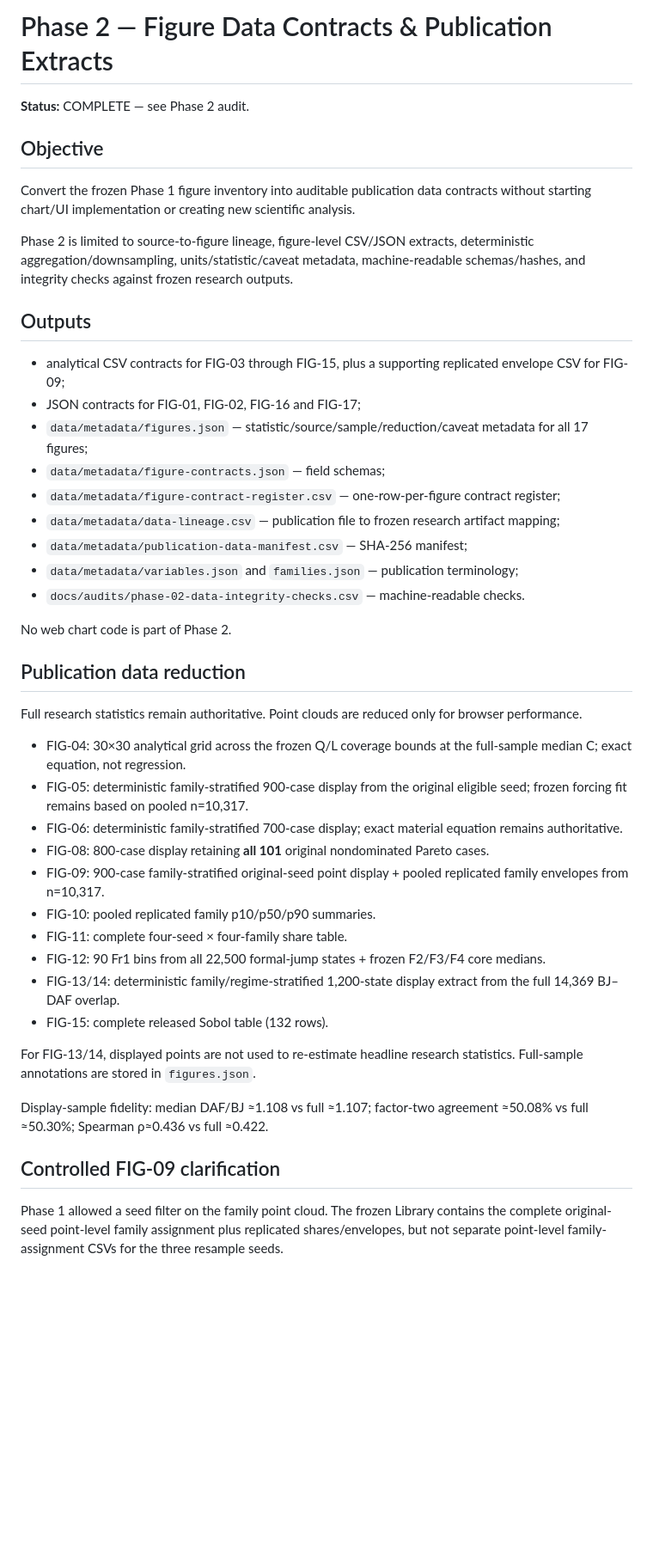
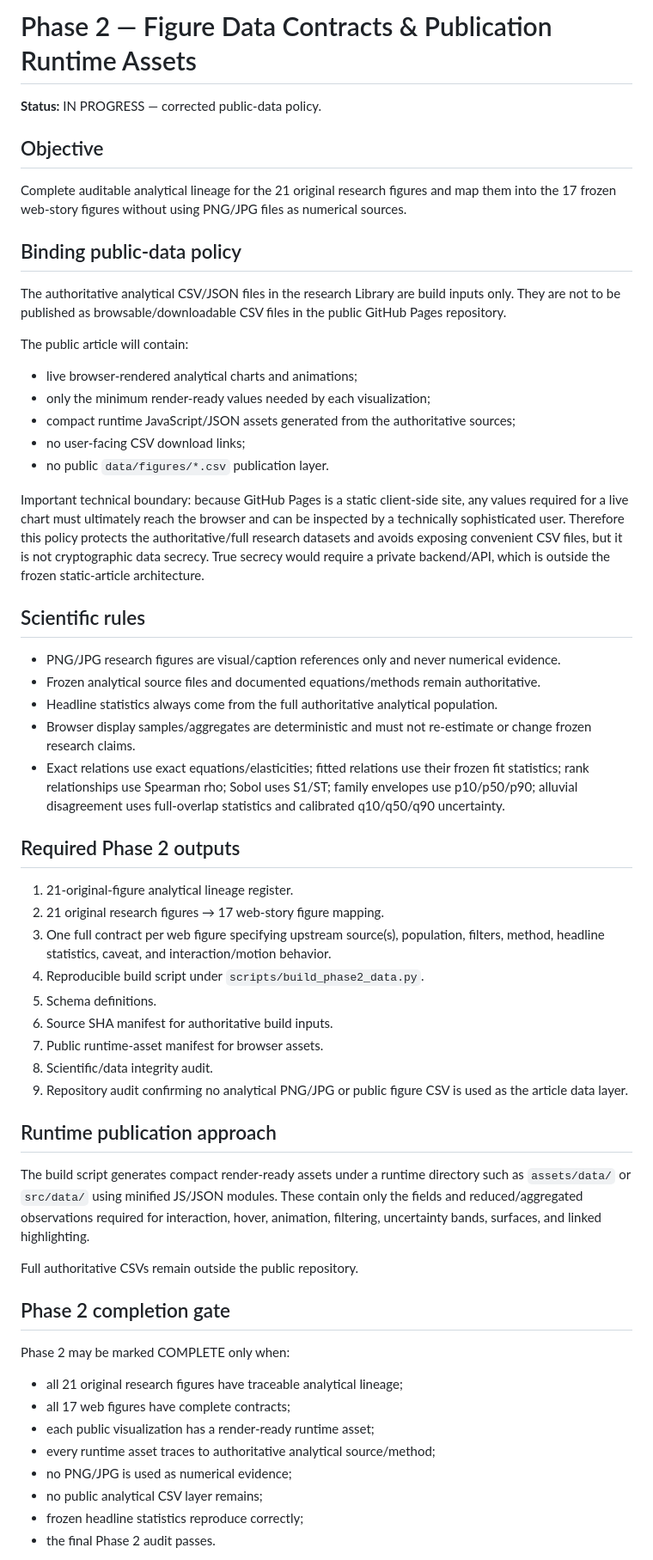
Before and after one commit to knightfox789/Weir-research-article, a Markdown page: docs/PHASE_02_DATA_CONTRACTS.md, the part around one of its changes. Shown at 86% size. GitHub-like rendering; blank space fills up the shorter version.

Commit message:
Correct Phase 2 policy: private source CSVs, runtime-only chart assets

```diff
--- a/docs/PHASE_02_DATA_CONTRACTS.md
+++ b/docs/PHASE_02_DATA_CONTRACTS.md
@@ -1,43 +1,53 @@
-# Phase 2 — Figure Data Contracts & Publication Extracts
+# Phase 2 — Figure Data Contracts & Publication Runtime Assets
 
-**Status:** COMPLETE — see Phase 2 audit.
+**Status:** IN PROGRESS — corrected public-data policy.
 
 ## Objective
-Convert the frozen Phase 1 figure inventory into auditable publication data contracts without starting chart/UI implementation or creating new scientific analysis.
+Complete auditable analytical lineage for the 21 original research figures and map them into the 17 frozen web-story figures without using PNG/JPG files as numerical sources.
 
-Phase 2 is limited to source-to-figure lineage, figure-level CSV/JSON extracts, deterministic aggregation/downsampling, units/statistic/caveat metadata, machine-readable schemas/hashes, and integrity checks against frozen research outputs.
+## Binding public-data policy
+The authoritative analytical CSV/JSON files in the research Library are build inputs only. They are not to be published as browsable/downloadable CSV files in the public GitHub Pages repository.
 
-## Outputs
-- analytical CSV contracts for FIG-03 through FIG-15, plus a supporting replicated envelope CSV for FIG-09;
-- JSON contracts for FIG-01, FIG-02, FIG-16 and FIG-17;
-- `data/metadata/figures.json` — statistic/source/sample/reduction/caveat metadata for all 17 figures;
-- `data/metadata/figure-contracts.json` — field schemas;
-- `data/metadata/figure-contract-register.csv` — one-row-per-figure contract register;
-- `data/metadata/data-lineage.csv` — publication file to frozen research artifact mapping;
-- `data/metadata/publication-data-manifest.csv` — SHA-256 manifest;
-- `data/metadata/variables.json` and `families.json` — publication terminology;
-- `docs/audits/phase-02-data-integrity-checks.csv` — machine-readable checks.
+The public article will contain:
+- live browser-rendered analytical charts and animations;
+- only the minimum render-ready values needed by each visualization;
+- compact runtime JavaScript/JSON assets generated from the authoritative sources;
+- no user-facing CSV download links;
+- no public `data/figures/*.csv` publication layer.
 
-No web chart code is part of Phase 2.
+Important technical boundary: because GitHub Pages is a static client-side site, any values required for a live chart must ultimately reach the browser and can be inspected by a technically sophisticated user. Therefore this policy protects the authoritative/full research datasets and avoids exposing convenient CSV files, but it is not cryptographic data secrecy. True secrecy would require a private backend/API, which is outside the frozen static-article architecture.
 
-## Publication data reduction
-Full research statistics remain authoritative. Point clouds are reduced only for browser performance.
+## Scientific rules
+- PNG/JPG research figures are visual/caption references only and never numerical evidence.
+- Frozen analytical source files and documented equations/methods remain authoritative.
+- Headline statistics always come from the full authoritative analytical population.
+- Browser display samples/aggregates are deterministic and must not re-estimate or change frozen research claims.
+- Exact relations use exact equations/elasticities; fitted relations use their frozen fit statistics; rank relationships use Spearman rho; Sobol uses S1/ST; family envelopes use p10/p50/p90; alluvial disagreement uses full-overlap statistics and calibrated q10/q50/q90 uncertainty.
 
-- FIG-04: 30×30 analytical grid across the frozen Q/L coverage bounds at the full-sample median C; exact equation, not regression.
-- FIG-05: deterministic family-stratified 900-case display from the original eligible seed; frozen forcing fit remains based on pooled n=10,317.
-- FIG-06: deterministic family-stratified 700-case display; exact material equation remains authoritative.
-- FIG-08: 800-case display retaining **all 101** original nondominated Pareto cases.
-- FIG-09: 900-case family-stratified original-seed point display + pooled replicated family envelopes from n=10,317.
-- FIG-10: pooled replicated family p10/p50/p90 summaries.
-- FIG-11: complete four-seed × four-family share table.
-- FIG-12: 90 Fr1 bins from all 22,500 formal-jump states + frozen F2/F3/F4 core medians.
-- FIG-13/14: deterministic family/regime-stratified 1,200-state display extract from the full 14,369 BJ–DAF overlap.
-- FIG-15: complete released Sobol table (132 rows).
+## Required Phase 2 outputs
+1. 21-original-figure analytical lineage register.
+2. 21 original research figures → 17 web-story figure mapping.
+3. One full contract per web figure specifying upstream source(s), population, filters, method, headline statistics, caveat, and interaction/motion behavior.
+4. Reproducible build script under `scripts/build_phase2_data.py`.
+5. Schema definitions.
+6. Source SHA manifest for authoritative build inputs.
+7. Public runtime-asset manifest for browser assets.
+8. Scientific/data integrity audit.
+9. Repository audit confirming no analytical PNG/JPG or public figure CSV is used as the article data layer.
 
-For FIG-13/14, displayed points are not used to re-estimate headline research statistics. Full-sample annotations are stored in `figures.json`.
+## Runtime publication approach
+The build script generates compact render-ready assets under a runtime directory such as `assets/data/` or `src/data/` using minified JS/JSON modules. These contain only the fields and reduced/aggregated observations required for interaction, hover, animation, filtering, uncertainty bands, surfaces, and linked highlighting.
 
-Display-sample fidelity: median DAF/BJ ≈1.108 vs full ≈1.107; factor-two agreement ≈50.08% vs full ≈50.30%; Spearman ρ≈0.436 vs full ≈0.422.
+Full authoritative CSVs remain outside the public repository.
 
-## Controlled FIG-09 clarification
-Phase 1 allowed a seed filter on the family point cloud. The frozen Library contains the complete original-seed point-level family assignment plus replicated shares/envelopes, but not separate point-level family-assignment CSVs for the three resample seeds.
+## Phase 2 completion gate
+Phase 2 may be marked COMPLETE only when:
+- all 21 original research figures have traceable analytical lineage;
+- all 17 web figures have complete contracts;
+- each public visualization has a render-ready runtime asset;
+- every runtime asset traces to authoritative analytical source/method;
+- no PNG/JPG is used as numerical evidence;
+- no public analytical CSV layer remains;
+- frozen headline statistics reproduce correctly;
+- the final Phase 2 audit passes.
 
```
Also changed, not shown: other parts of docs/PHASE_02_DATA_CONTRACTS.md (+1 -21 lines).
